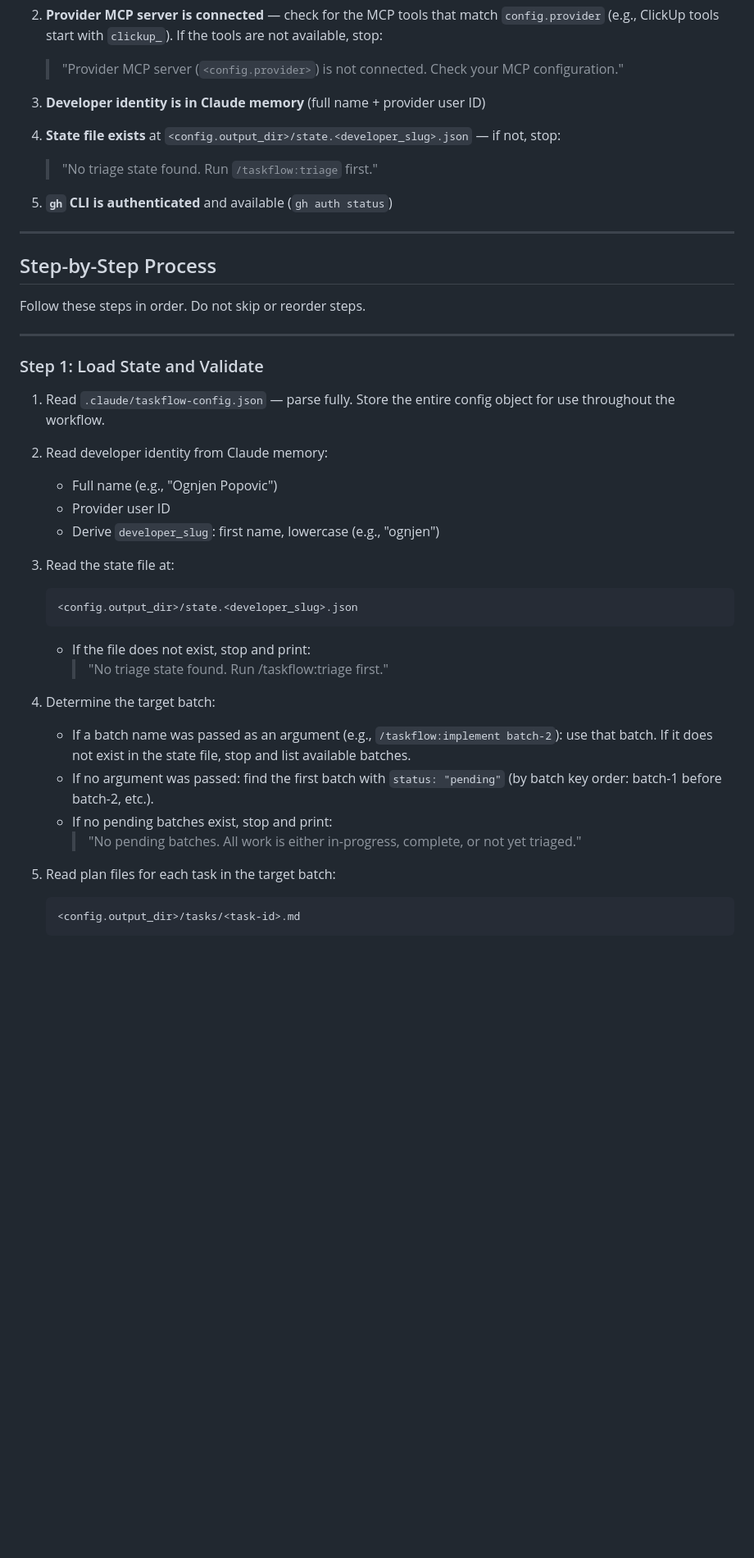
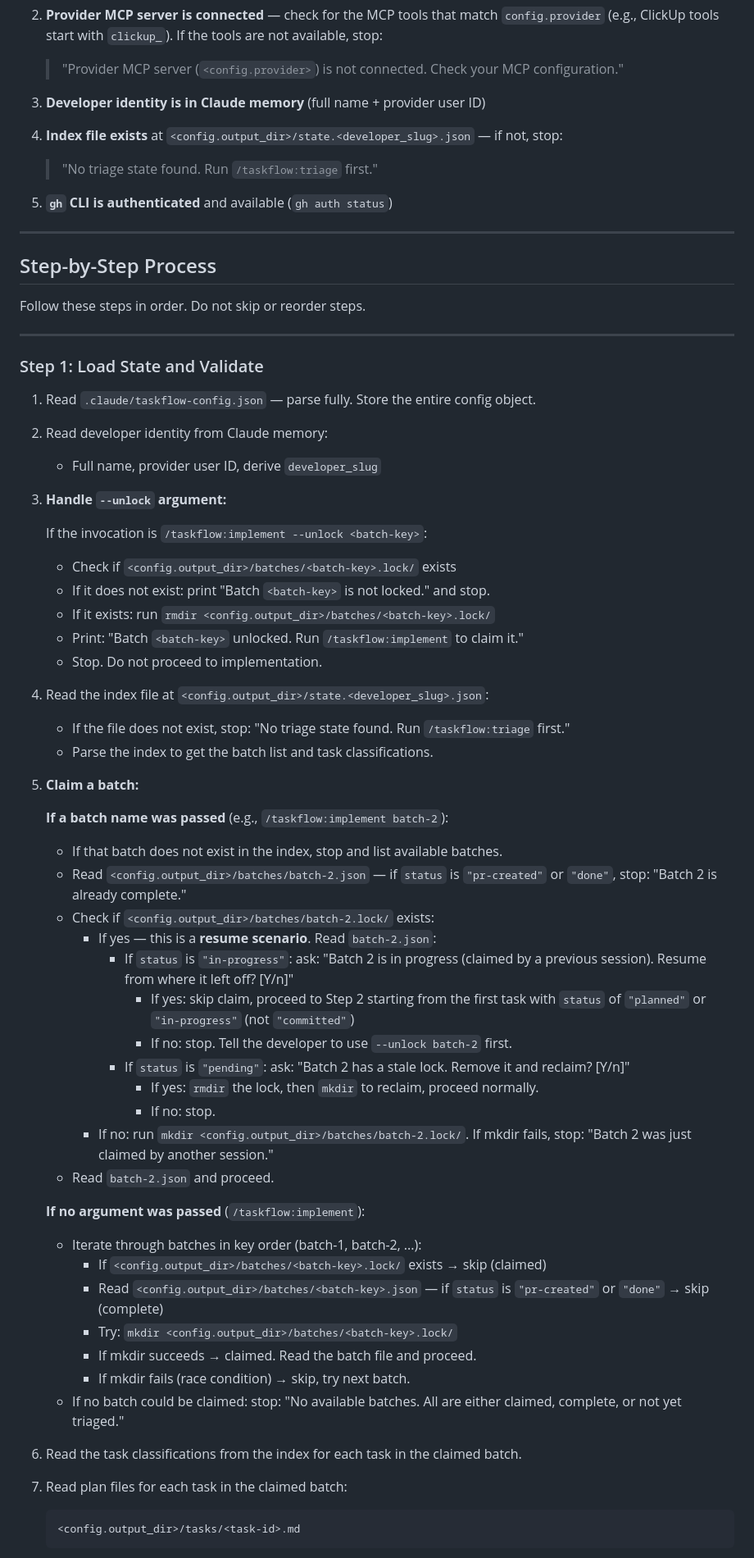
Before and after one commit to rentorious/taskflow, a Markdown page: skills/implement/SKILL.md, the part around one of its changes. Shown at 82% size. GitHub-like rendering; blank space fills up the shorter version.

Commit message:
refactor: parallel-safe batch claiming and per-batch state files
Co-Authored-By: Claude Opus 4.6 (1M context) <noreply@anthropic.com>

````diff
--- a/skills/implement/SKILL.md
+++ b/skills/implement/SKILL.md
@@ -30,7 +31,7 @@ Before starting, verify:
 
 3. **Developer identity is in Claude memory** (full name + provider user ID)
 
-4. **State file exists** at `<config.output_dir>/state.<developer_slug>.json` — if not, stop:
+4. **Index file exists** at `<config.output_dir>/state.<developer_slug>.json` — if not, stop:
    > "No triage state found. Run `/taskflow:triage` first."
 
 5. **`gh` CLI is authenticated** and available (`gh auth status`)
@@ -45,29 +46,52 @@ Follow these steps in order. Do not skip or reorder steps.
 
 ### Step 1: Load State and Validate
 
-1. Read `.claude/taskflow-config.json` — parse fully. Store the entire config object for use throughout the workflow.
+1. Read `.claude/taskflow-config.json` — parse fully. Store the entire config object.
 
 2. Read developer identity from Claude memory:
-   - Full name (e.g., "Ognjen Popovic")
-   - Provider user ID
-   - Derive `developer_slug`: first name, lowercase (e.g., "ognjen")
+   - Full name, provider user ID, derive `developer_slug`
 
-3. Read the state file at:
+3. **Handle `--unlock` argument:**
 
-   ```
-   <config.output_dir>/state.<developer_slug>.json
-   ```
+   If the invocation is `/taskflow:implement --unlock <batch-key>`:
+   - Check if `<config.output_dir>/batches/<batch-key>.lock/` exists
+   - If it does not exist: print "Batch `<batch-key>` is not locked." and stop.
+   - If it exists: run `rmdir <config.output_dir>/batches/<batch-key>.lock/`
+   - Print: "Batch `<batch-key>` unlocked. Run `/taskflow:implement` to claim it."
+   - Stop. Do not proceed to implementation.
 
-   - If the file does not exist, stop and print:
-     > "No triage state found. Run /taskflow:triage first."
+4. Read the index file at `<config.output_dir>/state.<developer_slug>.json`:
+   - If the file does not exist, stop: "No triage state found. Run `/taskflow:triage` first."
+   - Parse the index to get the batch list and task classifications.
 
-4. Determine the target batch:
-   - If a batch name was passed as an argument (e.g., `/taskflow:implement batch-2`): use that batch. If it does not exist in the state file, stop and list available batches.
-   - If no argument was passed: find the first batch with `status: "pending"` (by batch key order: batch-1 before batch-2, etc.).
-   - If no pending batches exist, stop and print:
-     > "No pending batches. All work is either in-progress, complete, or not yet triaged."
+5. **Claim a batch:**
 
-5. Read plan files for each task in the target batch:
+   **If a batch name was passed** (e.g., `/taskflow:implement batch-2`):
+   - If that batch does not exist in the index, stop and list available batches.
+   - Read `<config.output_dir>/batches/batch-2.json` — if `status` is `"pr-created"` or `"done"`, stop: "Batch 2 is already complete."
+   - Check if `<config.output_dir>/batches/batch-2.lock/` exists:
+     - If yes — this is a **resume scenario**. Read `batch-2.json`:
+       - If `status` is `"in-progress"`: ask: "Batch 2 is in progress (claimed by a previous session). Resume from where it left off? [Y/n]"
+         - If yes: skip claim, proceed to Step 2 starting from the first task with `status` of `"planned"` or `"in-progress"` (not `"committed"`)
+         - If no: stop. Tell the developer to use `--unlock batch-2` first.
+       - If `status` is `"pending"`: ask: "Batch 2 has a stale lock. Remove it and reclaim? [Y/n]"
+         - If yes: `rmdir` the lock, then `mkdir` to reclaim, proceed normally.
+         - If no: stop.
+     - If no: run `mkdir <config.output_dir>/batches/batch-2.lock/`. If mkdir fails, stop: "Batch 2 was just claimed by another session."
+   - Read `batch-2.json` and proceed.
+
+   **If no argument was passed** (`/taskflow:implement`):
+   - Iterate through batches in key order (batch-1, batch-2, ...):
+     - If `<config.output_dir>/batches/<batch-key>.lock/` exists → skip (claimed)
+     - Read `<config.output_dir>/batches/<batch-key>.json` — if `status` is `"pr-created"` or `"done"` → skip (complete)
+     - Try: `mkdir <config.output_dir>/batches/<batch-key>.lock/`
+     - If mkdir succeeds → claimed. Read the batch file and proceed.
+     - If mkdir fails (race condition) → skip, try next batch.
+   - If no batch could be claimed: stop: "No available batches. All are either claimed, complete, or not yet triaged."
+
+6. Read the task classifications from the index for each task in the claimed batch.
+
+7. Read plan files for each task in the claimed batch:
 
    ```
    <config.output_dir>/tasks/<task-id>.md
````
Also changed, not shown: other parts of skills/implement/SKILL.md (+59 -49 lines).
